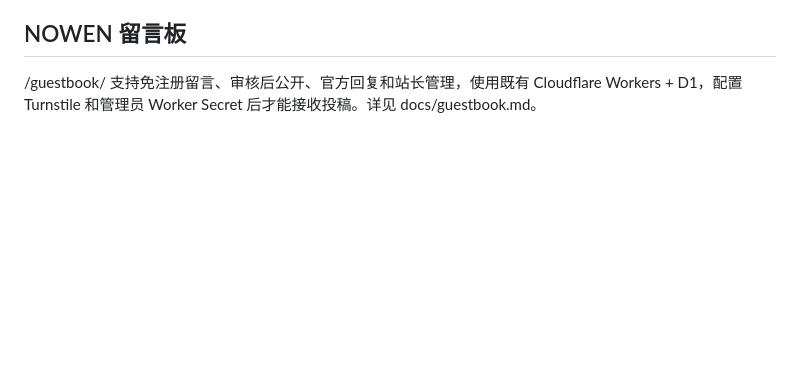
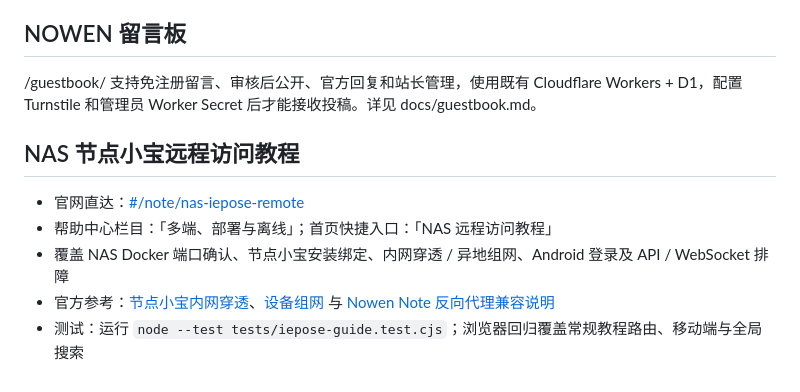
Before and after one commit to cropflre/cropflre.github.io, a Markdown page: README.md, the part around the change. Drawn GitHub-style; blank space fills up the shorter version.

Commit message:
docs(site): document NAS remote guide entry and validation

```diff
--- a/README.md
+++ b/README.md
@@ -228,3 +228,12 @@ MIT © cropflre
 ## NOWEN 留言板
 
 /guestbook/ 支持免注册留言、审核后公开、官方回复和站长管理，使用既有 Cloudflare Workers + D1，配置 Turnstile 和管理员 Worker Secret 后才能接收投稿。详见 docs/guestbook.md。
+
+
+## NAS 节点小宝远程访问教程
+
+- 官网直达：[#/note/nas-iepose-remote](https://nowen.cn/#/note/nas-iepose-remote)
+- 帮助中心栏目：「多端、部署与离线」；首页快捷入口：「NAS 远程访问教程」
+- 覆盖 NAS Docker 端口确认、节点小宝安装绑定、内网穿透 / 异地组网、Android 登录及 API / WebSocket 排障
+- 官方参考：[节点小宝内网穿透](https://iepose.com/helpcenter_v3/docs/9-%E5%86%85%E7%BD%91%E7%A9%BF%E9%80%8F.html)、[设备组网](https://iepose.com/helpcenter_v3/docs/7.1-%E8%AE%BE%E5%A4%87%E7%BB%84%E7%BD%91.html) 与 [Nowen Note 反向代理兼容说明](https://github.com/cropflre/nowen-note/blob/main/docs/reverse-proxy-compatibility.md)
+- 测试：运行 `node --test tests/iepose-guide.test.cjs`；浏览器回归覆盖常规教程路由、移动端与全局搜索
```
